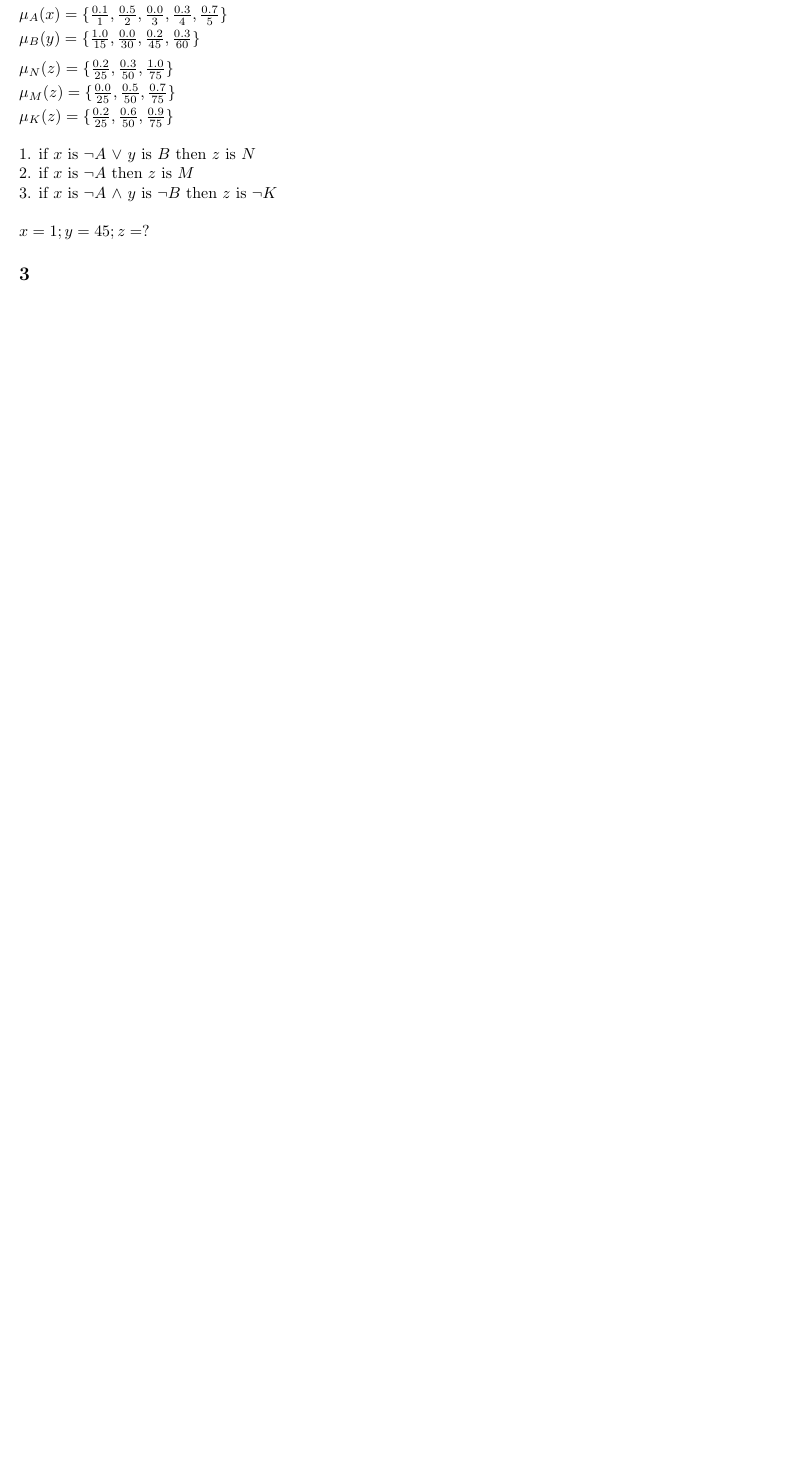
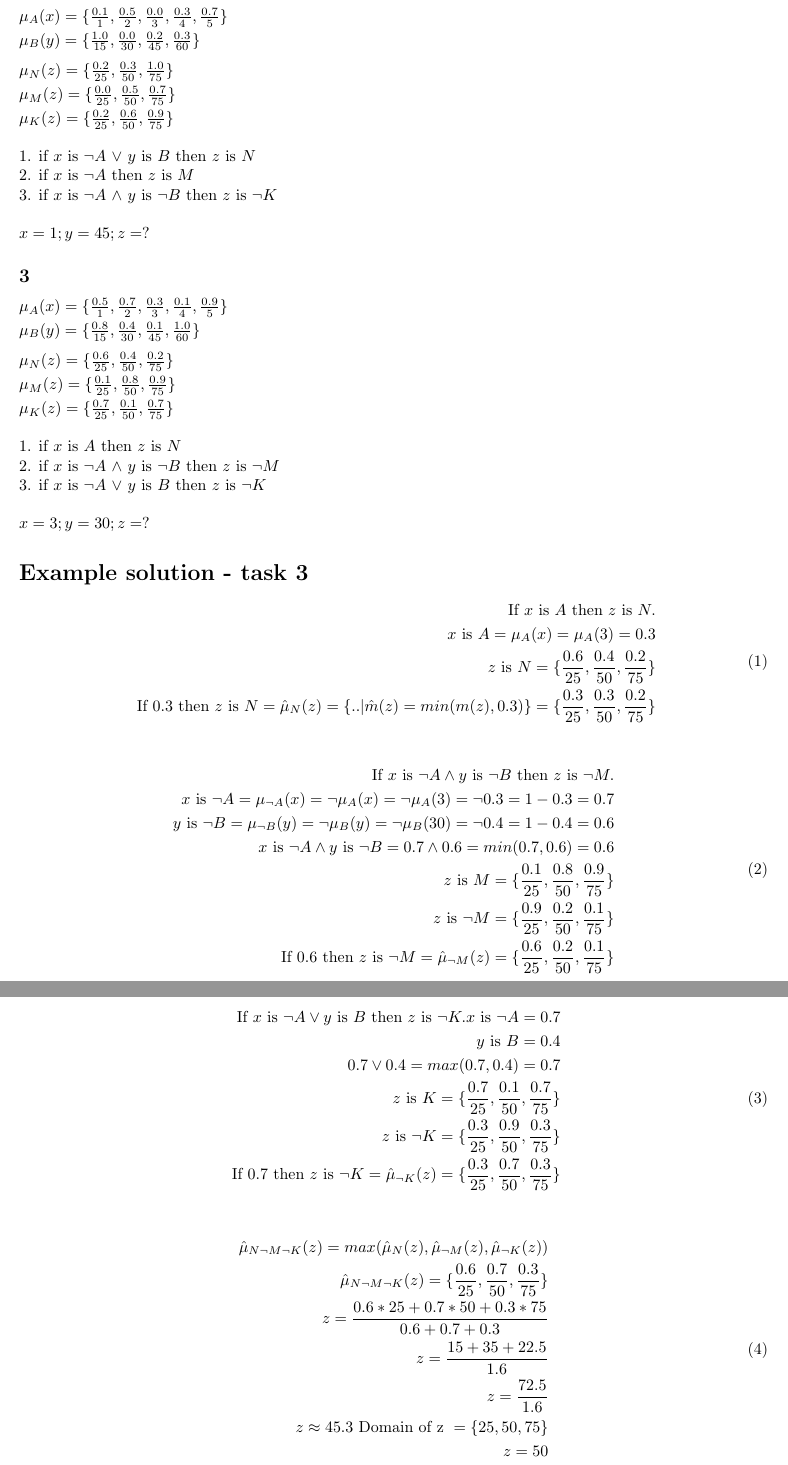
Before and after one commit to eceannmor/ISS-resources, a LaTeX problem sheet (final_test/src/task_2_examples.tex): part of page 2 of 2 before the commit and two parts of pages 2 and 3 of 3 after it, the two joined at a grey line, cut so that both start at the same text, the shorter picture padded with empty space. Compiled offline with pdfLaTeX.

Commit message:
more task 2 examples and a full solution

```diff
--- a/final_test/src/task_2_examples.tex
+++ b/final_test/src/task_2_examples.tex
@@ -12,8 +12,14 @@
 % Layout control for itemize and enumerate
 \usepackage{enumitem}
 
+% Text escaping
+\usepackage{amsmath}
+
 % no indentation for the start of the paragraph
 \setlength{\parindent}{0cm}
+
+% proper spacing for text
+\newcommand*{\stext}[1]{\text{ #1 }}
 
 \begin{document}
 
@@ -87,8 +91,65 @@ $\mu_K(z) = \{\frac{0.2}{25}, \frac{0.6}{50}, \frac{0.9}{75}\}$ \\
 
 $x=1; y=45; z=?$
 
+\subsection*{3}
+$\mu_A(x) = \{\frac{0.5}{1}, \frac{0.7}{2}, \frac{0.3}{3}, \frac{0.1}{4}, \frac{0.9}{5}\}$ \\ [0.3em]
+$\mu_B(y) = \{\frac{0.8}{15}, \frac{0.4}{30}, \frac{0.1}{45}, \frac{1.0}{60}\}$
+\\[0.7em]
+$\mu_N(z) = \{\frac{0.6}{25}, \frac{0.4}{50}, \frac{0.2}{75}\}$ \\ [0.3em]
+$\mu_M(z) = \{\frac{0.1}{25}, \frac{0.8}{50}, \frac{0.9}{75}\}$ \\ [0.3em]
+$\mu_K(z) = \{\frac{0.7}{25}, \frac{0.1}{50}, \frac{0.7}{75}\}$ \\
 
-\subsection*{3}
+1. if $x$ is $A$ then $z$ is $N$ \\
+2. if $x$ is $\neg A$ $\land$ $y$ is $\neg B$ then $z$ is $\neg M$ \\
+3. if $x$ is $\neg A$ $\lor$ $y$ is $B$ then $z$ is $\neg K$ \\
 
+$x=3; y=30; z=?$
+
+\section*{Example solution - task 3}
+\begin{equation}
+\begin{aligned}
+\stext{If} x \stext{is} A \stext{then} z \stext{is} N. \\
+x \stext{is} A = \mu_A(x) = \mu_A(3) = 0.3 \\
+z \stext{is} N = \{\frac{0.6}{25}, \frac{0.4}{50}, \frac{0.2}{75}\} \\
+\stext{If} 0.3 \stext{then} z \stext{is} N = \hat{\mu}_N(z) = \{.. | \^{m}(z) = min(m(z), 0.3)\} = \{\frac{0.3}{25}, \frac{0.3}{50}, \frac{0.2}{75}\}
+\end{aligned}
+\end{equation}
+\\[1em]
+\begin{equation}
+\begin{aligned}
+\stext{If} x \stext{is} \neg A \land y \stext{is} \neg B \stext{then} z \stext{is} \neg M. \\
+x \stext{is} \neg A = \mu_{\neg A}(x) = \neg \mu_A(x) = \neg \mu_A(3) = \neg 0.3 = 1-0.3 = 0.7 \\
+y \stext{is} \neg B = \mu_{\neg B}(y) = \neg \mu_B(y) = \neg \mu_B(30) = \neg 0.4 = 1-0.4 = 0.6 \\
+x \stext{is} \neg A \land y \stext{is} \neg B = 0.7 \land 0.6 = min(0.7, 0.6) = 0.6 \\
+z \stext{is} M = \{\frac{0.1}{25}, \frac{0.8}{50}, \frac{0.9}{75}\} \\
+z \stext{is} \neg M = \{\frac{0.9}{25}, \frac{0.2}{50}, \frac{0.1}{75}\} \\
+\stext{If} 0.6 \stext{then} z \stext{is} \neg M = \hat{\mu}_{\neg M}(z) = \{\frac{0.6}{25}, \frac{0.2}{50}, \frac{0.1}{75}\}
+\end{aligned}
+\end{equation}
+\\[1em]
+\begin{equation}
+\begin{aligned}
+\stext{If} x \stext{is} \neg A \lor y \stext{is} B \stext{then} z \stext{is} \neg K.
+x \stext{is} \neg A = 0.7 \\
+y \stext{is} B = 0.4 \\
+0.7 \lor 0.4 = max(0.7, 0.4) = 0.7 \\
+z \stext{is} K = \{\frac{0.7}{25}, \frac{0.1}{50}, \frac{0.7}{75}\} \\
+z \stext{is} \neg K = \{\frac{0.3}{25}, \frac{0.9}{50}, \frac{0.3}{75}\} \\
+\stext{If} 0.7 \stext{then} z \stext{is} \neg K = \hat{\mu}_{\neg K}(z) = \{\frac{0.3}{25}, \frac{0.7}{50}, \frac{0.3}{75}\} \\
+\end{aligned}
+\end{equation}
+\\[1em]
+\begin{equation}
+\begin{aligned}
+\hat{\mu}_{N \neg M \neg K} (z) = max(\hat{\mu}_N(z), \hat{\mu}_{\neg M}(z), \hat{\mu}_{\neg K}(z)) \\
+\hat{\mu}_{N \neg M \neg K} (z) = \{\frac{0.6}{25}, \frac{0.7}{50}, \frac{0.3}{75}\} \\
+z = \frac{0.6*25 + 0.7*50 + 0.3*75}{0.6+0.7+0.3} \\
+z = \frac{15 + 35 + 22.5}{1.6} \\
+z = \frac{72.5}{1.6} \\
+z \approx 45.3
+\stext{Domain of z} = \{25, 50, 75\}\\
+z = 50\\
+\end{aligned}
+\end{equation}
 
 \end{document}
```
Also changed, not shown: final_test/task_2_examples.pdf, final_test/src/task_2_examples.tex (2 more changed lines).
